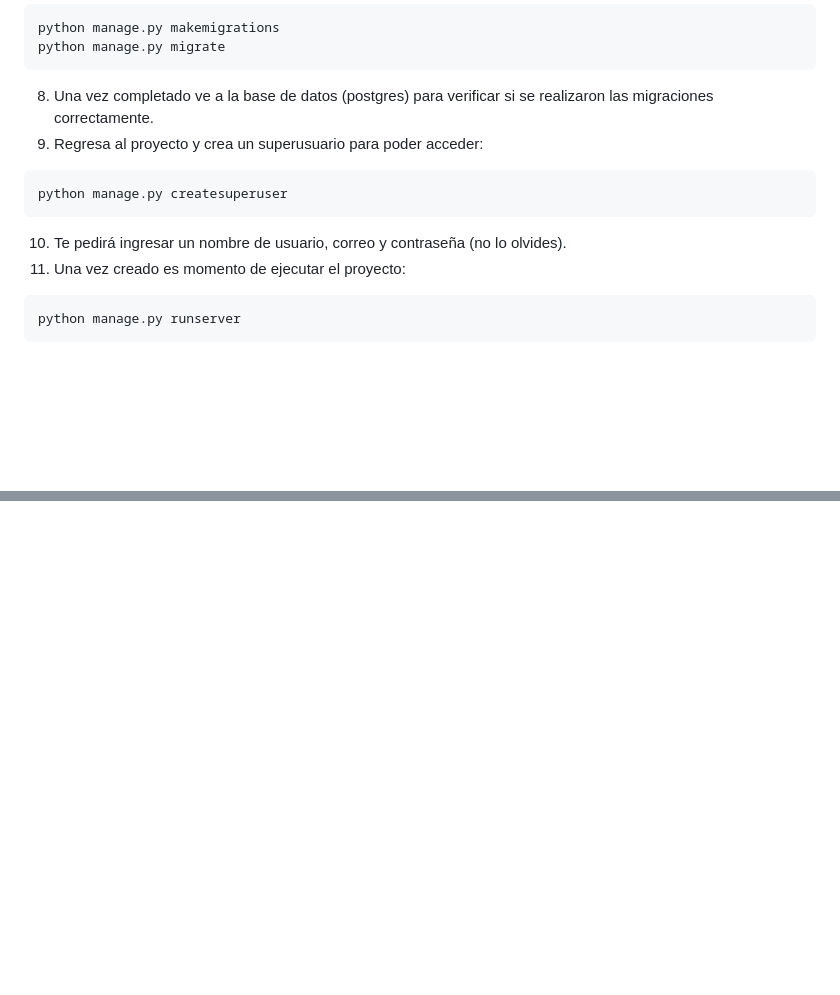
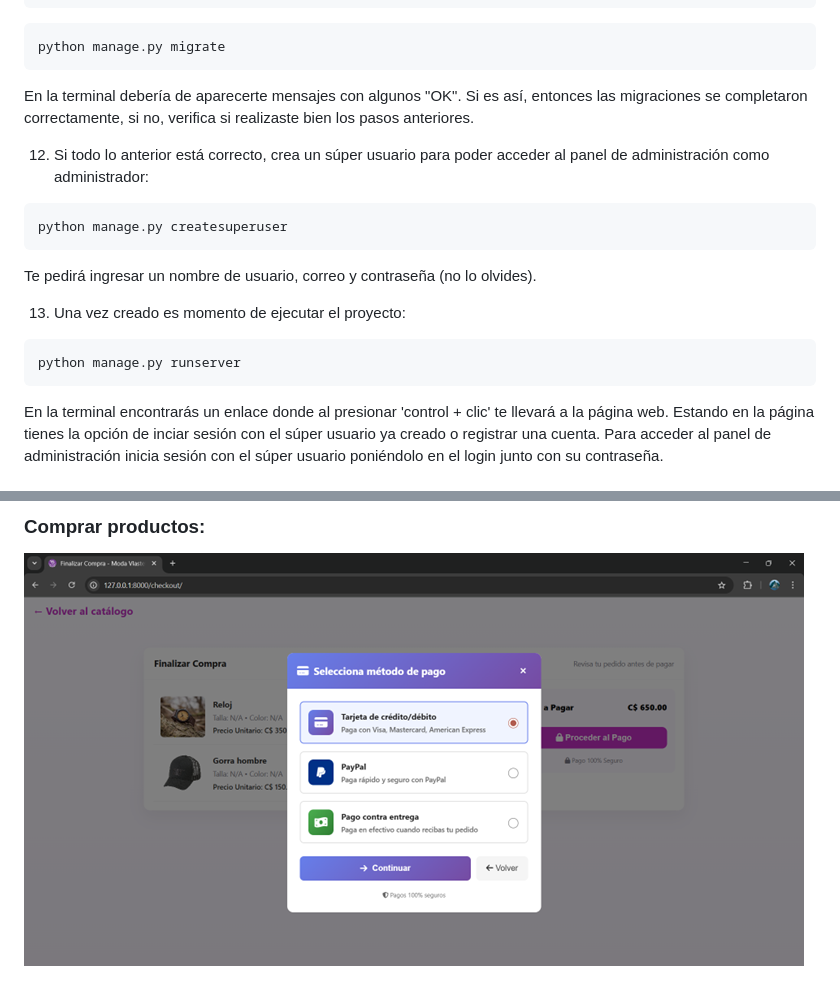
Before and after one commit to Israbsuwu/Sistema-web-2025-AED, a Markdown page: README.md, 2 parts joined by grey strips. Rendered like a GitHub page; pictures changed too: pop/images/imagen5.png (added); blank space fills up the shorter version.

````diff
--- a/README.md
+++ b/README.md
@@ -43,17 +81,21 @@ python manage.py makemigrations
 python manage.py migrate
 ```
 
-8. Una vez completado ve a la base de datos (postgres) para verificar si se realizaron las migraciones correctamente.
-9. Regresa al proyecto y crea un superusuario para poder acceder:
+En la terminal debería de aparecerte mensajes con algunos "OK". Si es así, entonces las migraciones se completaron correctamente, si no, verifica si realizaste bien los pasos anteriores.
+
+12. Si todo lo anterior está correcto, crea un súper usuario para poder acceder al panel de administración como administrador:
 
 ```bash
 python manage.py createsuperuser
 ```
+Te pedirá ingresar un nombre de usuario, correo y contraseña (no lo olvides).
 
-10. Te pedirá ingresar un nombre de usuario, correo y contraseña (no lo olvides).
-11. Una vez creado es momento de ejecutar el proyecto:
+13. Una vez creado es momento de ejecutar el proyecto:
 
 ```bash
 python manage.py runserver
 ```
+En la terminal encontrarás un enlace donde al presionar 'control + clic' te llevará a la página web.
+Estando en la página tienes la opción de inciar sesión con el súper usuario ya creado o registrar una cuenta.
+Para acceder al panel de administración inicia sesión con el súper usuario poniéndolo en el login junto con su contraseña.
 
@@ -63,0 +117,2 @@ Puedes iniciar sesión con el superusuario creado poniéndolo en el login junto
+### Comprar productos:
+![venta](pop/images/imagen5.png)
````
Also changed, not shown: other parts of README.md (+65 -16 lines), pop/images/imagen1.png (added), pop/images/imagen2.png (added), pop/images/imagen3.png (added), pop/images/imagen4.png (added), 3 other files.
